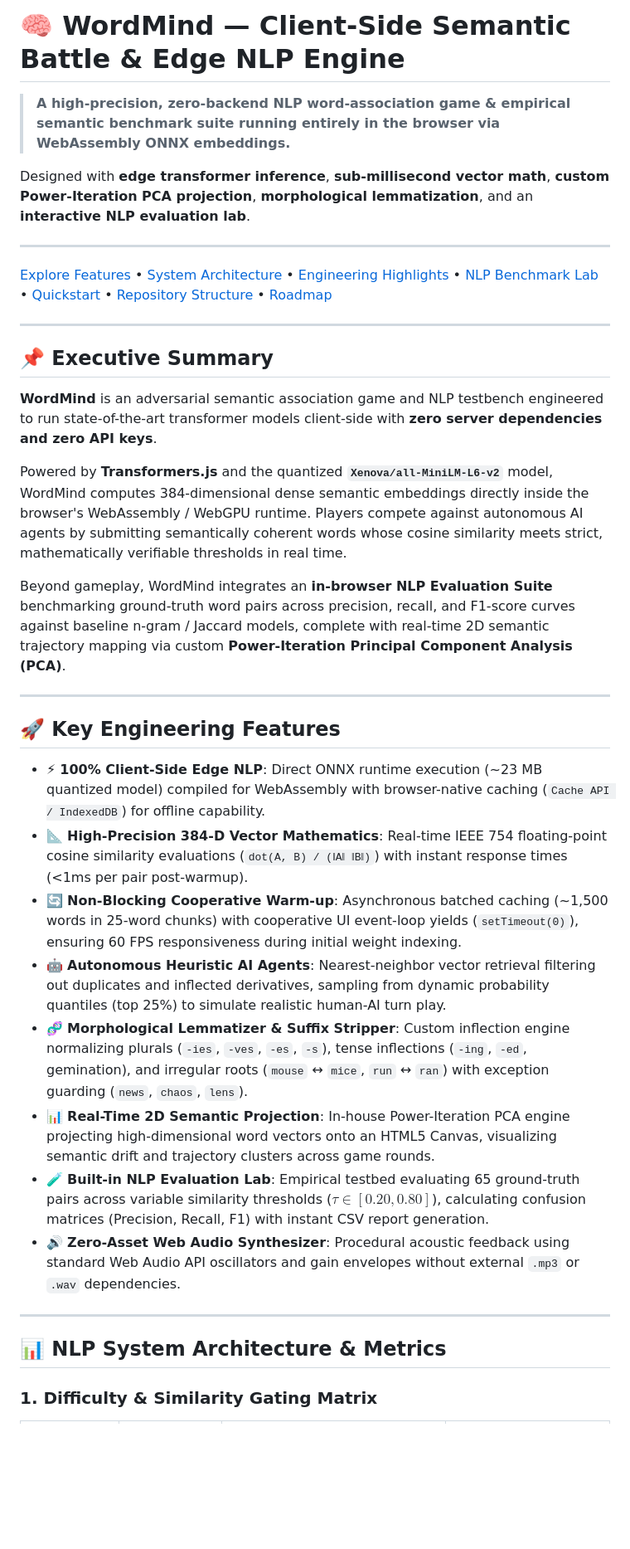
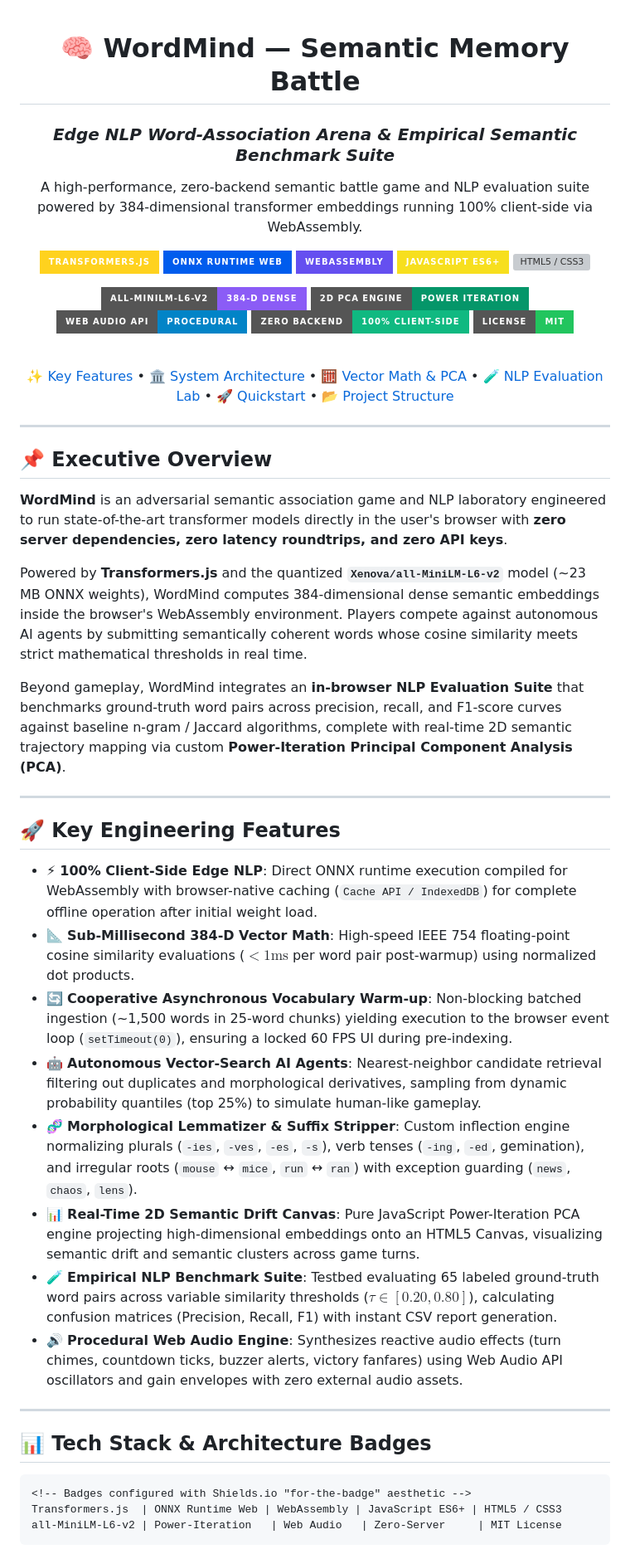
Before and after one commit to Mahi-Panchal/Semantic-Memory-Battle, a Markdown page: README.md, the part around one of its changes. Shown at 83% size. GitHub-like rendering; badges without logos; blank space fills up the shorter version; grey boxes are pictures that could not be loaded.

Commit message:
Revise README for clarity and updated details
Updated project description, features, and author information in README.md.

````diff
--- a/README.md
+++ b/README.md
@@ -1,39 +1,65 @@
-# 🧠 WordMind — Client-Side Semantic Battle & Edge NLP Engine
+<div align="center">
 
-> **A high-precision, zero-backend NLP word-association game & empirical semantic benchmark suite running entirely in the browser via WebAssembly ONNX embeddings.**
+# 🧠 WordMind — Semantic Memory Battle
+### *Edge NLP Word-Association Arena & Empirical Semantic Benchmark Suite*
 
-Designed with **edge transformer inference**, **sub-millisecond vector math**, **custom Power-Iteration PCA projection**, **morphological lemmatization**, and an **interactive NLP evaluation lab**.
+<p align="center">
+  A high-performance, zero-backend semantic battle game and NLP evaluation suite powered by 384-dimensional transformer embeddings running 100% client-side via WebAssembly.
+</p>
+
+<!-- Tech Stack & Architecture Badges (for-the-badge style) -->
+<p align="center">
+  <img src="https://img.shields.io/badge/TRANSFORMERS.JS-FFD21E?style=for-the-badge&logo=huggingface&logoColor=black" alt="Transformers.js" />
+  <img src="https://img.shields.io/badge/ONNX%20RUNTIME%20WEB-005CED?style=for-the-badge&logo=onnx&logoColor=white" alt="ONNX Runtime Web" />
+  <img src="https://img.shields.io/badge/WEBASSEMBLY-654FF0?style=for-the-badge&logo=webassembly&logoColor=white" alt="WebAssembly" />
+  <img src="https://img.shields.io/badge/JAVASCRIPT%20ES6%2B-F7DF1E?style=for-the-badge&logo=javascript&logoColor=black" alt="JavaScript ES6+" />
+  <img src="https://img.shields.io/badge/HTML5%20%2F%20CSS3-E34F26?style=for-the-badge&logo=html5&logoColor=white" alt="HTML5 / CSS3" />
+</p>
+
+<p align="center">
+  <img src="https://img.shields.io/badge/all--MiniLM--L6--v2-384--D%20DENSE-8B5CF6?style=for-the-badge&logo=openai&logoColor=white" alt="MiniLM-L6-v2" />
+  <img src="https://img.shields.io/badge/2D%20PCA%20ENGINE-POWER%20ITERATION-059669?style=for-the-badge&logo=diagramsdotnet&logoColor=white" alt="Power Iteration PCA" />
+  <img src="https://img.shields.io/badge/WEB%20AUDIO%20API-PROCEDURAL-0284C7?style=for-the-badge&logo=googlechrome&logoColor=white" alt="Web Audio API" />
+  <img src="https://img.shields.io/badge/ZERO%20BACKEND-100%25%20CLIENT--SIDE-10B981?style=for-the-badge&logo=fastapi&logoColor=white" alt="Zero Backend" />
+  <img src="https://img.shields.io/badge/LICENSE-MIT-22C55E?style=for-the-badge&logo=open-source-initiative&logoColor=white" alt="MIT License" />
+</p>
+
+<br />
+
+[✨ Key Features](#-key-engineering-features) • [🏛️ System Architecture](#-system-architecture--inference-pipeline) • [🧮 Vector Math & PCA](#-vector-mathematics--pca-projection) • [🧪 NLP Evaluation Lab](#-empirical-nlp-benchmark-suite) • [🚀 Quickstart](#-getting-started) • [📂 Project Structure](#-repository-structure)
 
 ---
 
-[Explore Features](#-key-engineering-features) • [System Architecture](#-nlp-system-architecture--metrics) • [Engineering Highlights](#-engineering--architectural-highlights) • [NLP Benchmark Lab](#-empirical-nlp-benchmark-suite) • [Quickstart](#-getting-started) • [Repository Structure](#-repository-structure) • [Roadmap](#-roadmap--future-enhancements)
+</div>
 
----
+## 📌 Executive Overview
 
-## 📌 Executive Summary
+**WordMind** is an adversarial semantic association game and NLP laboratory engineered to run state-of-the-art transformer models directly in the user's browser with **zero server dependencies, zero latency roundtrips, and zero API keys**.
 
-**WordMind** is an adversarial semantic association game and NLP testbench engineered to run state-of-the-art transformer models client-side with **zero server dependencies and zero API keys**.
+Powered by **Transformers.js** and the quantized **`Xenova/all-MiniLM-L6-v2`** model (~23 MB ONNX weights), WordMind computes 384-dimensional dense semantic embeddings inside the browser's WebAssembly environment. Players compete against autonomous AI agents by submitting semantically coherent words whose cosine similarity meets strict mathematical thresholds in real time.
 
-Powered by **Transformers.js** and the quantized **`Xenova/all-MiniLM-L6-v2`** model, WordMind computes 384-dimensional dense semantic embeddings directly inside the browser's WebAssembly / WebGPU runtime. Players compete against autonomous AI agents by submitting semantically coherent words whose cosine similarity meets strict, mathematically verifiable thresholds in real time.
-
-Beyond gameplay, WordMind integrates an **in-browser NLP Evaluation Suite** benchmarking ground-truth word pairs across precision, recall, and F1-score curves against baseline n-gram / Jaccard models, complete with real-time 2D semantic trajectory mapping via custom **Power-Iteration Principal Component Analysis (PCA)**.
+Beyond gameplay, WordMind integrates an **in-browser NLP Evaluation Suite** that benchmarks ground-truth word pairs across precision, recall, and F1-score curves against baseline n-gram / Jaccard algorithms, complete with real-time 2D semantic trajectory mapping via custom **Power-Iteration Principal Component Analysis (PCA)**.
 
 ---
 
 ## 🚀 Key Engineering Features
 
-- ⚡ **100% Client-Side Edge NLP**: Direct ONNX runtime execution (~23 MB quantized model) compiled for WebAssembly with browser-native caching (`Cache API / IndexedDB`) for offline capability.
-- 📐 **High-Precision 384-D Vector Mathematics**: Real-time IEEE 754 floating-point cosine similarity evaluations (`dot(A, B) / (‖A‖ ‖B‖)`) with instant response times (<1ms per pair post-warmup).
-- 🔄 **Non-Blocking Cooperative Warm-up**: Asynchronous batched caching (~1,500 words in 25-word chunks) with cooperative UI event-loop yields (`setTimeout(0)`), ensuring 60 FPS responsiveness during initial weight indexing.
-- 🤖 **Autonomous Heuristic AI Agents**: Nearest-neighbor vector retrieval filtering out duplicates and inflected derivatives, sampling from dynamic probability quantiles (top 25%) to simulate realistic human-AI turn play.
-- 🧬 **Morphological Lemmatizer & Suffix Stripper**: Custom inflection engine normalizing plurals (`-ies`, `-ves`, `-es`, `-s`), tense inflections (`-ing`, `-ed`, gemination), and irregular roots (`mouse` ↔ `mice`, `run` ↔ `ran`) with exception guarding (`news`, `chaos`, `lens`).
-- 📊 **Real-Time 2D Semantic Projection**: In-house Power-Iteration PCA engine projecting high-dimensional word vectors onto an HTML5 Canvas, visualizing semantic drift and trajectory clusters across game rounds.
-- 🧪 **Built-in NLP Evaluation Lab**: Empirical testbed evaluating 65 ground-truth pairs across variable similarity thresholds ($\tau \in [0.20, 0.80]$), calculating confusion matrices (Precision, Recall, F1) with instant CSV report generation.
-- 🔊 **Zero-Asset Web Audio Synthesizer**: Procedural acoustic feedback using standard Web Audio API oscillators and gain envelopes without external `.mp3` or `.wav` dependencies.
+- ⚡ **100% Client-Side Edge NLP**: Direct ONNX runtime execution compiled for WebAssembly with browser-native caching (`Cache API / IndexedDB`) for complete offline operation after initial weight load.
+- 📐 **Sub-Millisecond 384-D Vector Math**: High-speed IEEE 754 floating-point cosine similarity evaluations ($< 1\text{ms}$ per word pair post-warmup) using normalized dot products.
+- 🔄 **Cooperative Asynchronous Vocabulary Warm-up**: Non-blocking batched ingestion (~1,500 words in 25-word chunks) yielding execution to the browser event loop (`setTimeout(0)`), ensuring a locked 60 FPS UI during pre-indexing.
+- 🤖 **Autonomous Vector-Search AI Agents**: Nearest-neighbor candidate retrieval filtering out duplicates and morphological derivatives, sampling from dynamic probability quantiles (top 25%) to simulate human-like gameplay.
+- 🧬 **Morphological Lemmatizer & Suffix Stripper**: Custom inflection engine normalizing plurals (`-ies`, `-ves`, `-es`, `-s`), verb tenses (`-ing`, `-ed`, gemination), and irregular roots (`mouse` ↔ `mice`, `run` ↔ `ran`) with exception guarding (`news`, `chaos`, `lens`).
+- 📊 **Real-Time 2D Semantic Drift Canvas**: Pure JavaScript Power-Iteration PCA engine projecting high-dimensional embeddings onto an HTML5 Canvas, visualizing semantic drift and semantic clusters across game turns.
+- 🧪 **Empirical NLP Benchmark Suite**: Testbed evaluating 65 labeled ground-truth word pairs across variable similarity thresholds ($\tau \in [0.20, 0.80]$), calculating confusion matrices (Precision, Recall, F1) with instant CSV report generation.
+- 🔊 **Procedural Web Audio Engine**: Synthesizes reactive audio effects (turn chimes, countdown ticks, buzzer alerts, victory fanfares) using Web Audio API oscillators and gain envelopes with zero external audio assets.
 
 ---
 
-## 📊 NLP System Architecture & Metrics
+## 📊 Tech Stack & Architecture Badges
 
-### 1. Difficulty & Similarity Gating Matrix
+```markdown
+<!-- Badges configured with Shields.io "for-the-badge" aesthetic -->
+Transformers.js  | ONNX Runtime Web | WebAssembly | JavaScript ES6+ | HTML5 / CSS3
+all-MiniLM-L6-v2 | Power-Iteration   | Web Audio   | Zero-Server     | MIT License
+```
 
````
Also changed, not shown: other parts of README.md (+74 -74 lines).
